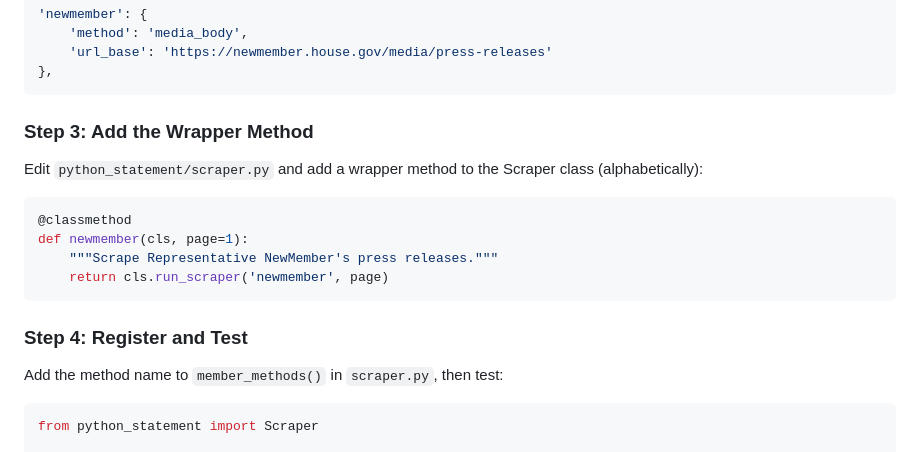
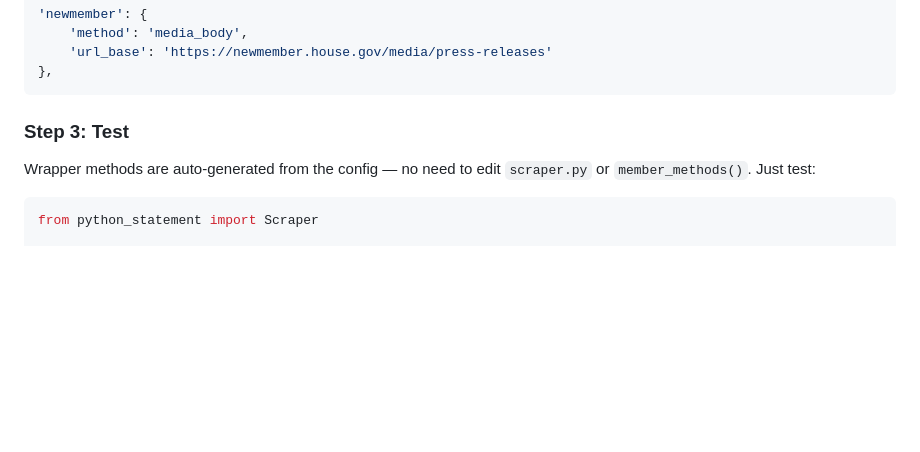
Before and after one commit to dwillis/python-statement, a Markdown page: SCRAPER_GUIDE.md, the part around the change. Drawn GitHub-style; blank space fills up the shorter version.

````diff
--- a/SCRAPER_GUIDE.md
+++ b/SCRAPER_GUIDE.md
@@ -40,20 +40,9 @@ If the site matches one of the batch generic patterns (media_body, article_block
 },
 ```
 
-### Step 3: Add the Wrapper Method
+### Step 3: Test
 
-Edit `python_statement/scraper.py` and add a wrapper method to the Scraper class (alphabetically):
-
-```python
-@classmethod
-def newmember(cls, page=1):
-    """Scrape Representative NewMember's press releases."""
-    return cls.run_scraper('newmember', page)
-```
-
-### Step 4: Register and Test
-
-Add the method name to `member_methods()` in `scraper.py`, then test:
+Wrapper methods are auto-generated from the config — no need to edit `scraper.py` or `member_methods()`. Just test:
 
 ```python
 from python_statement import Scraper
````
Also changed, not shown: CLAUDE.md (+8 -14 lines), README.md (+6 -7 lines).
